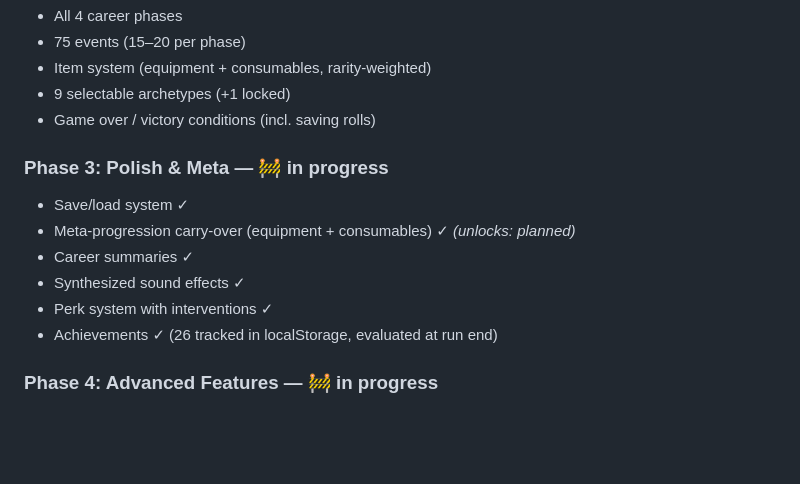
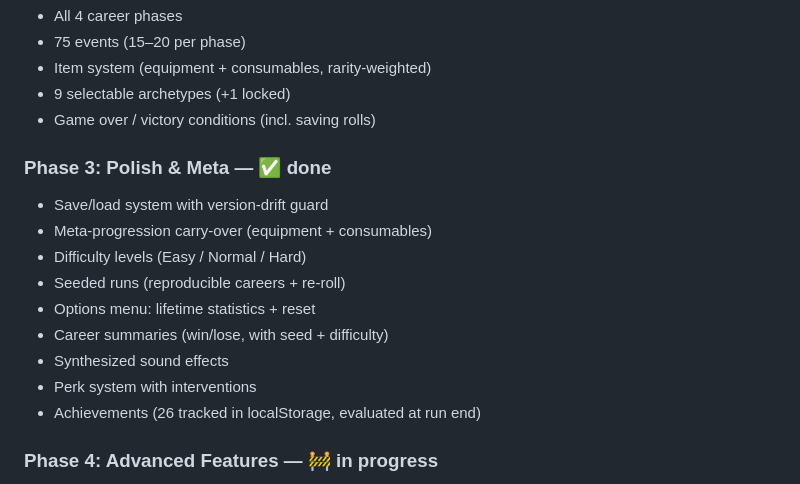
Before and after one commit to rurouni88/pc3-DevLife, a Markdown page: GAME_DESIGN.md, the part around the change. Rendered like a GitHub page; blank space fills up the shorter version.

Commit message:
Revert Whiskey/Cocktail rarity swap; mark Phase 3 complete in the roadmap

```diff
--- a/GAME_DESIGN.md
+++ b/GAME_DESIGN.md
@@ -385,13 +385,16 @@ The project layout has changed since the initial commit, so this document no lon
 - 9 selectable archetypes (+1 locked)
 - Game over / victory conditions (incl. saving rolls)
 
-### Phase 3: Polish & Meta — 🚧 in progress
-- Save/load system ✓
-- Meta-progression carry-over (equipment + consumables) ✓ *(unlocks: planned)*
-- Career summaries ✓
-- Synthesized sound effects ✓
-- Perk system with interventions ✓
-- Achievements ✓ (26 tracked in localStorage, evaluated at run end)
+### Phase 3: Polish & Meta — ✅ done
+- Save/load system with version-drift guard
+- Meta-progression carry-over (equipment + consumables)
+- Difficulty levels (Easy / Normal / Hard)
+- Seeded runs (reproducible careers + re-roll)
+- Options menu: lifetime statistics + reset
+- Career summaries (win/lose, with seed + difficulty)
+- Synthesized sound effects
+- Perk system with interventions
+- Achievements (26 tracked in localStorage, evaluated at run end)
 
 ### Phase 4: Advanced Features — 🚧 in progress
 - Mobile responsive design ✓
```
